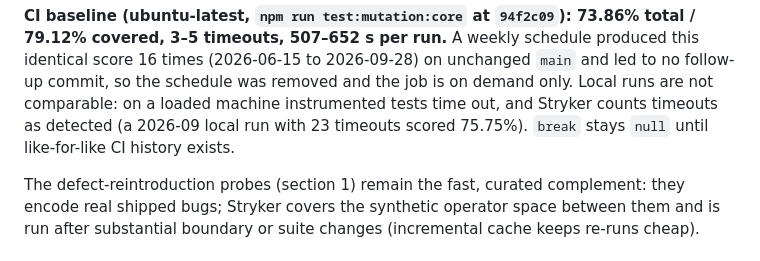
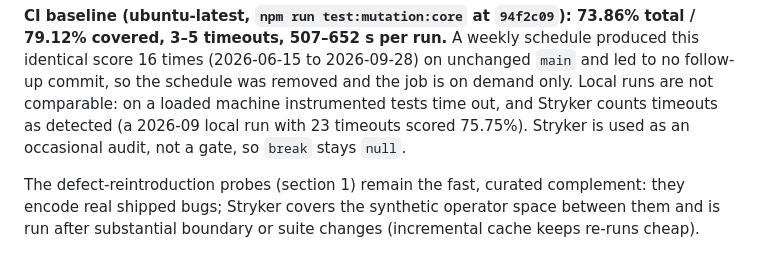
Before and after one commit to adewale/garten, a Markdown page: docs/test-suite-benchmark-2026-06.md, the part around the change. GitHub-like rendering.

```diff
--- a/docs/test-suite-benchmark-2026-06.md
+++ b/docs/test-suite-benchmark-2026-06.md
@@ -162,8 +162,8 @@ schedule produced this identical score 16 times (2026-06-15 to 2026-09-28)
 on unchanged `main` and led to no follow-up commit, so the schedule was
 removed and the job is on demand only. Local runs are not comparable: on a
 loaded machine instrumented tests time out, and Stryker counts timeouts as
-detected (a 2026-09 local run with 23 timeouts scored 75.75%). `break`
-stays `null` until like-for-like CI history exists.
+detected (a 2026-09 local run with 23 timeouts scored 75.75%). Stryker is
+used as an occasional audit, not a gate, so `break` stays `null`.
 
 The defect-reintroduction probes (section 1) remain the fast, curated
 complement: they encode real shipped bugs; Stryker covers the synthetic
```
Also changed, not shown: CHANGELOG.md (+3 -2 lines), TESTING.md (+14 -8 lines).
